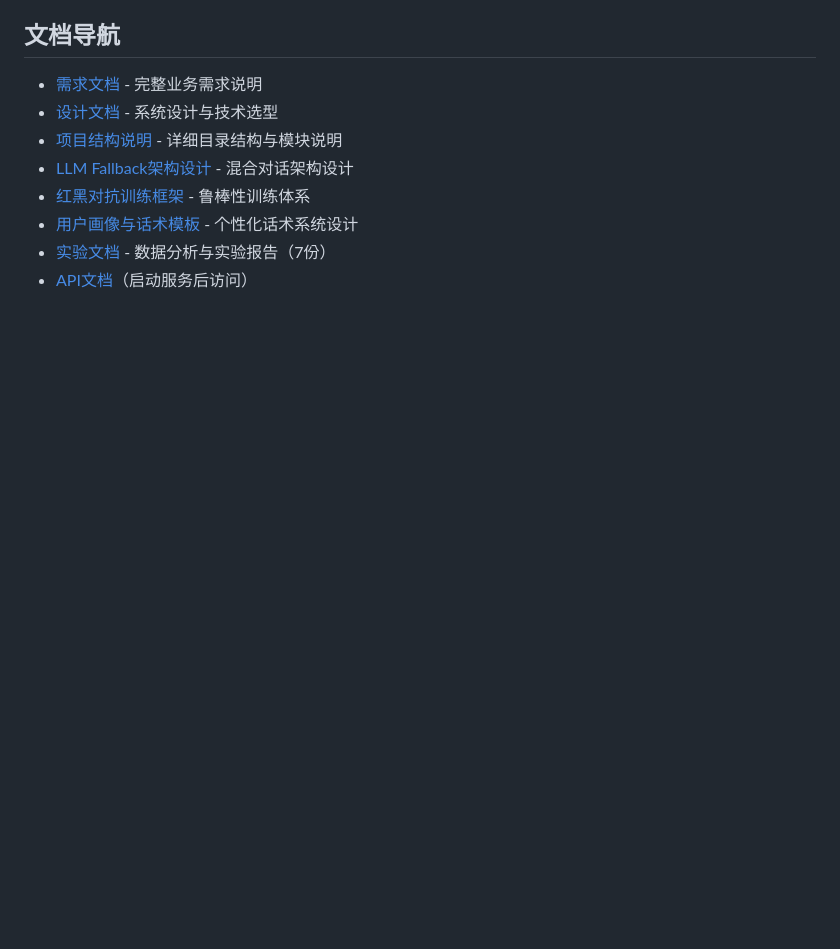
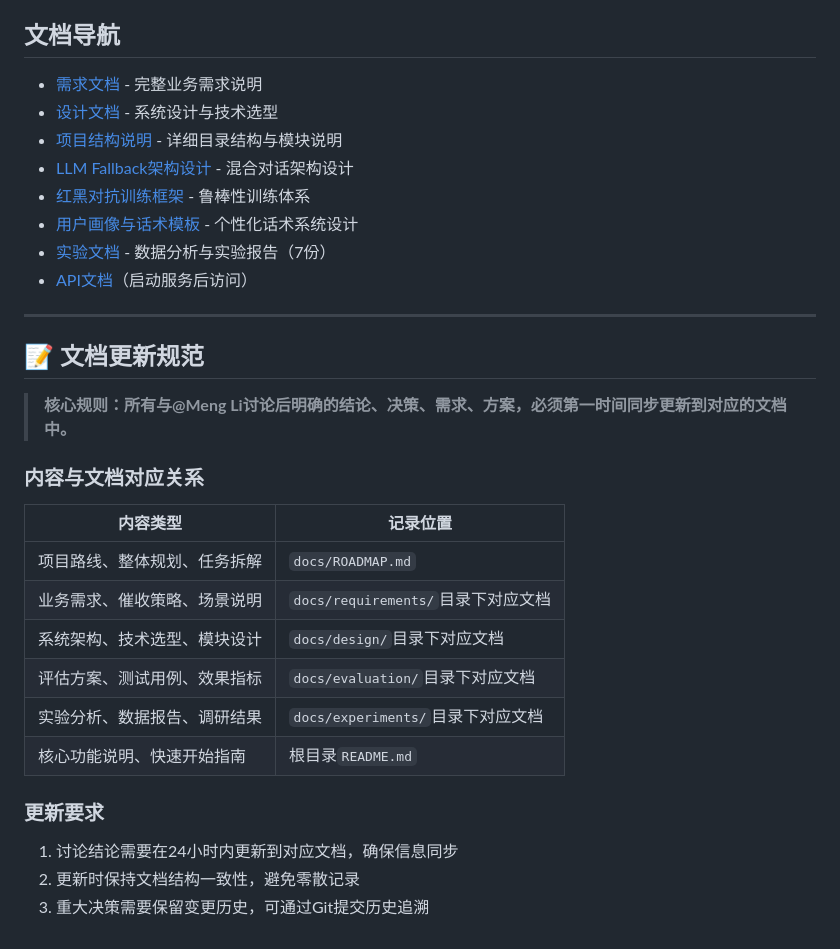
Before and after one commit to zhaodaolimeng/ai-telemarketing, a Markdown page: README.md, the part around the change. Drawn GitHub-style; blank space fills up the shorter version.

Commit message:
docs: 在README新增文档更新规范，明确讨论结论必须同步记录到对应文档

```diff
--- a/README.md
+++ b/README.md
@@ -149,3 +149,23 @@ python src/tests/run_small_scale_test.py 50
 - [用户画像与话术模板](docs/USER_PROFILE_TEMPLATING.md) - 个性化话术系统设计
 - [实验文档](docs/experiments/) - 数据分析与实验报告（7份）
 - [API文档](http://localhost:8000/docs)（启动服务后访问）
+
+---
+
+## 📝 文档更新规范
+> **核心规则：所有与@Meng Li讨论后明确的结论、决策、需求、方案，必须第一时间同步更新到对应的文档中。**
+
+### 内容与文档对应关系
+| 内容类型 | 记录位置 |
+|----------|----------|
+| 项目路线、整体规划、任务拆解 | `docs/ROADMAP.md` |
+| 业务需求、催收策略、场景说明 | `docs/requirements/`目录下对应文档 |
+| 系统架构、技术选型、模块设计 | `docs/design/`目录下对应文档 |
+| 评估方案、测试用例、效果指标 | `docs/evaluation/`目录下对应文档 |
+| 实验分析、数据报告、调研结果 | `docs/experiments/`目录下对应文档 |
+| 核心功能说明、快速开始指南 | 根目录`README.md` |
+
+### 更新要求
+1. 讨论结论需要在24小时内更新到对应文档，确保信息同步
+2. 更新时保持文档结构一致性，避免零散记录
+3. 重大决策需要保留变更历史，可通过Git提交历史追溯
```
